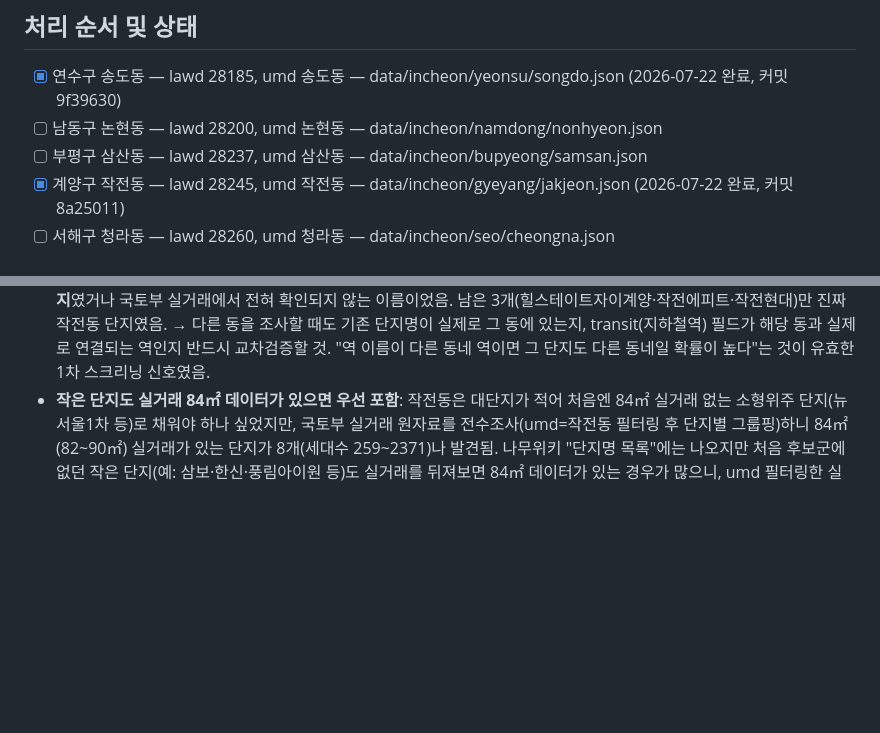
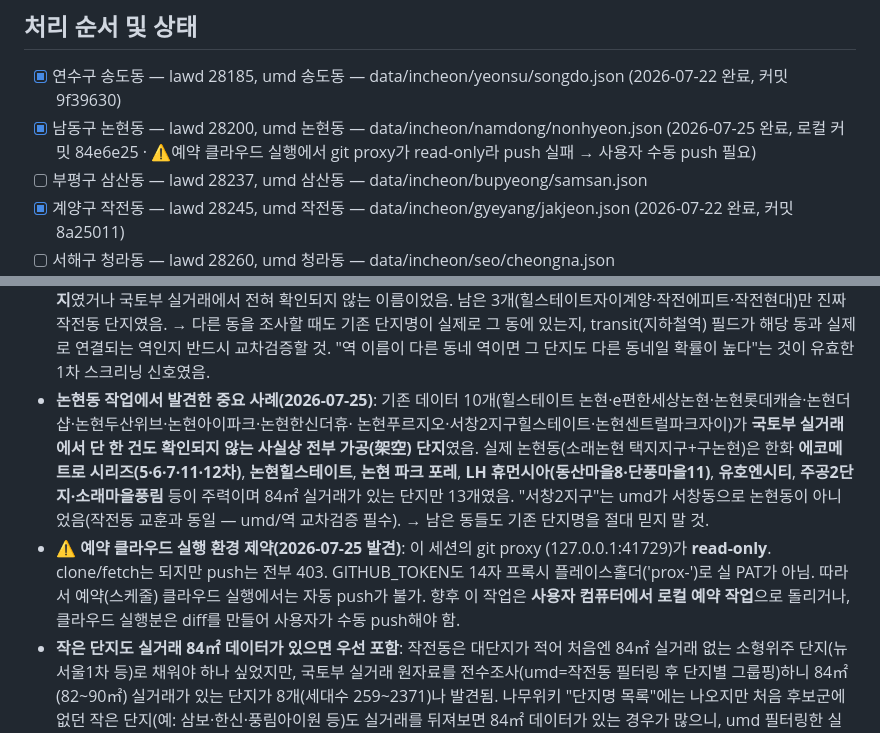
Before and after one commit to ephraim88106/realestatenew, a Markdown page: AUDIT_PROGRESS.md, 2 parts joined by grey strips. Rendered like a GitHub page; blank space fills up the shorter version.

Commit message:
docs: 논현동 완료 표시 + 실거래 검증 결과/프록시 제약 기록

```diff
--- a/AUDIT_PROGRESS.md
+++ b/AUDIT_PROGRESS.md
@@ -7,7 +7,7 @@
 ## 처리 순서 및 상태
 
 - [x] 연수구 송도동 — lawd 28185, umd 송도동 — data/incheon/yeonsu/songdo.json (2026-07-22 완료, 커밋 9f39630)
-- [ ] 남동구 논현동 — lawd 28200, umd 논현동 — data/incheon/namdong/nonhyeon.json
+- [x] 남동구 논현동 — lawd 28200, umd 논현동 — data/incheon/namdong/nonhyeon.json (2026-07-25 완료, 로컬 커밋 84e6e25 · ⚠️예약 클라우드 실행에서 git proxy가 read-only라 push 실패 → 사용자 수동 push 필요)
 - [ ] 부평구 삼산동 — lawd 28237, umd 삼산동 — data/incheon/bupyeong/samsan.json
 - [x] 계양구 작전동 — lawd 28245, umd 작전동 — data/incheon/gyeyang/jakjeon.json (2026-07-22 완료, 커밋 8a25011)
 - [ ] 서해구 청라동 — lawd 28260, umd 청라동 — data/incheon/seo/cheongna.json
@@ -103,6 +103,21 @@
   있는지, transit(지하철역) 필드가 해당 동과 실제로 연결되는 역인지 반드시
   교차검증할 것. "역 이름이 다른 동네 역이면 그 단지도 다른 동네일 확률이
   높다"는 것이 유효한 1차 스크리닝 신호였음.
+- **논현동 작업에서 발견한 중요 사례(2026-07-25)**: 기존 데이터 10개(힐스테이트
+  논현·e편한세상논현·논현롯데캐슬·논현더샵·논현두산위브·논현아이파크·논현한신더휴·
+  논현푸르지오·서창2지구힐스테이트·논현센트럴파크자이)가 **국토부 실거래에서 단
+  한 건도 확인되지 않는 사실상 전부 가공(架空) 단지**였음. 실제 논현동(소래논현
+  택지지구+구논현)은 한화 **에코메트로 시리즈(5·6·7·11·12차)**, **논현힐스테이트**,
+  **논현 파크 포레**, **LH 휴먼시아(동산마을8·단풍마을11)**, **유호엔시티**,
+  **주공2단지·소래마을풍림** 등이 주력이며 84㎡ 실거래가 있는 단지만 13개였음.
+  "서창2지구"는 umd가 서창동으로 논현동이 아니었음(작전동 교훈과 동일 — umd/역
+  교차검증 필수). → 남은 동들도 기존 단지명을 절대 믿지 말 것.
+- ⚠️ **예약 클라우드 실행 환경 제약(2026-07-25 발견)**: 이 세션의 git proxy
+  (127.0.0.1:41729)가 **read-only**. clone/fetch는 되지만 push는 전부 403.
+  GITHUB_TOKEN도 14자 프록시 플레이스홀더('prox-')로 실 PAT가 아님. 따라서
+  예약(스케줄) 클라우드 실행에서는 자동 push가 불가. 향후 이 작업은 **사용자
+  컴퓨터에서 로컬 예약 작업**으로 돌리거나, 클라우드 실행분은 diff를 만들어
+  사용자가 수동 push해야 함.
 - **작은 단지도 실거래 84㎡ 데이터가 있으면 우선 포함**: 작전동은 대단지가
   적어 처음엔 84㎡ 실거래 없는 소형위주 단지(뉴서울1차 등)로 채워야 하나
   싶었지만, 국토부 실거래 원자료를 전수조사(umd=작전동 필터링 후 단지별
```
